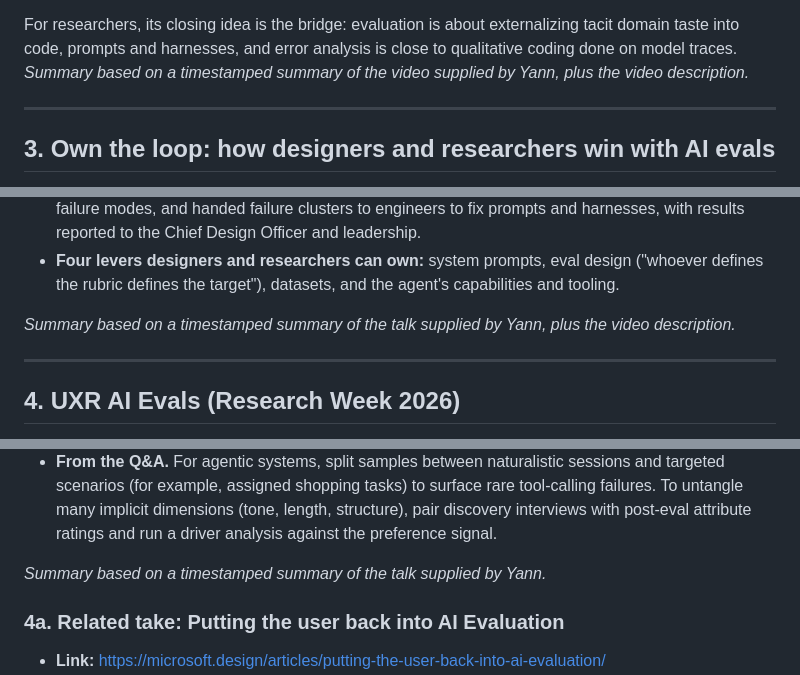
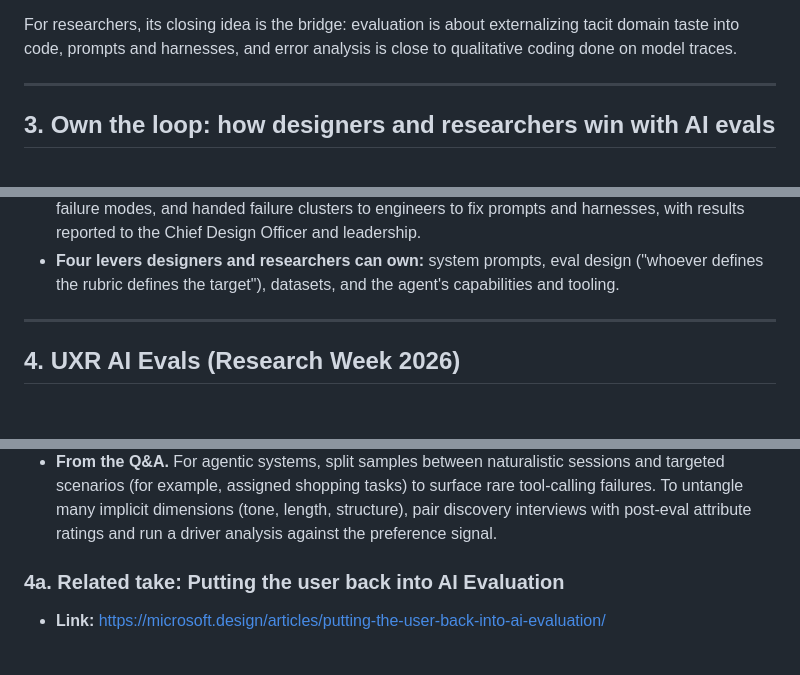
Before and after one commit to YnR/uxr-digest, a Markdown page: docs/evals-resources/README.md, 3 parts joined by grey strips. Drawn GitHub-style; blank space fills up the shorter version.

Commit message:
Remove source notes from the talk summaries
Co-Authored-By: Claude Opus 5.5 <noreply@anthropic.com>
Claude-Session: https://claude.ai/code/session_018PKGTDCX8JYPQWViKPP44d

```diff
--- a/docs/evals-resources/README.md
+++ b/docs/evals-resources/README.md
@@ -148,9 +148,7 @@ apply that judgment faster, not replace it.
 
 For researchers, its closing idea is the bridge: evaluation is about
 externalizing tacit domain taste into code, prompts and harnesses, and error
-analysis is close to qualitative coding done on model traces. *Summary based on
-a timestamped summary of the video supplied by Yann, plus the video
-description.*
+analysis is close to qualitative coding done on model traces.
 
 ---
 
@@ -197,9 +195,6 @@ expertise.
 - **Four levers designers and researchers can own:** system prompts, eval
   design ("whoever defines the rubric defines the target"), datasets, and the
   agent's capabilities and tooling.
-
-*Summary based on a timestamped summary of the talk supplied by Yann, plus the
-video description.*
 
 ---
 
@@ -253,8 +248,6 @@ how user evals plug into ML pipelines:
   surface rare tool-calling failures. To untangle many implicit dimensions
   (tone, length, structure), pair discovery interviews with post-eval attribute
   ratings and run a driver analysis against the preference signal.
-
-*Summary based on a timestamped summary of the talk supplied by Yann.*
 
 ### 4a. Related take: Putting the user back into AI Evaluation
 
```
